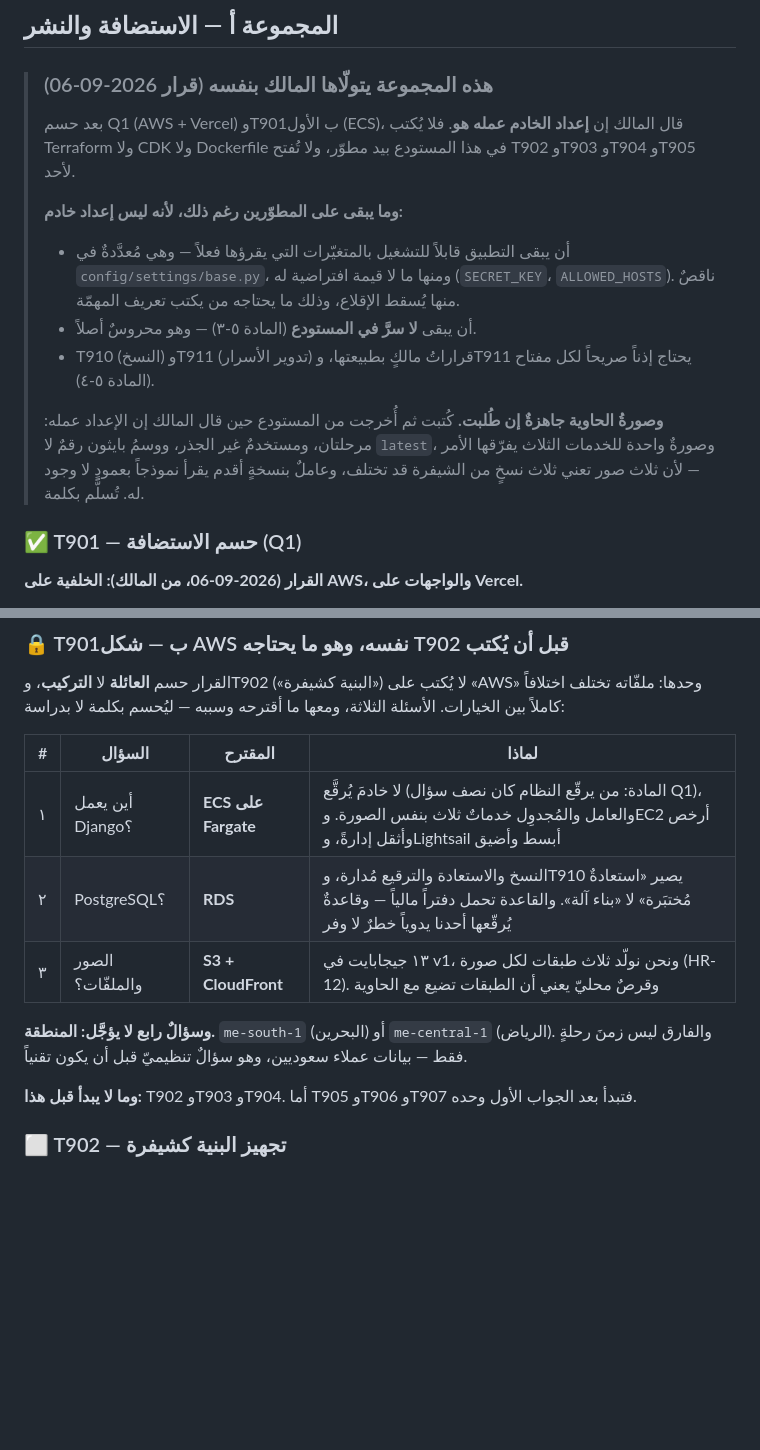
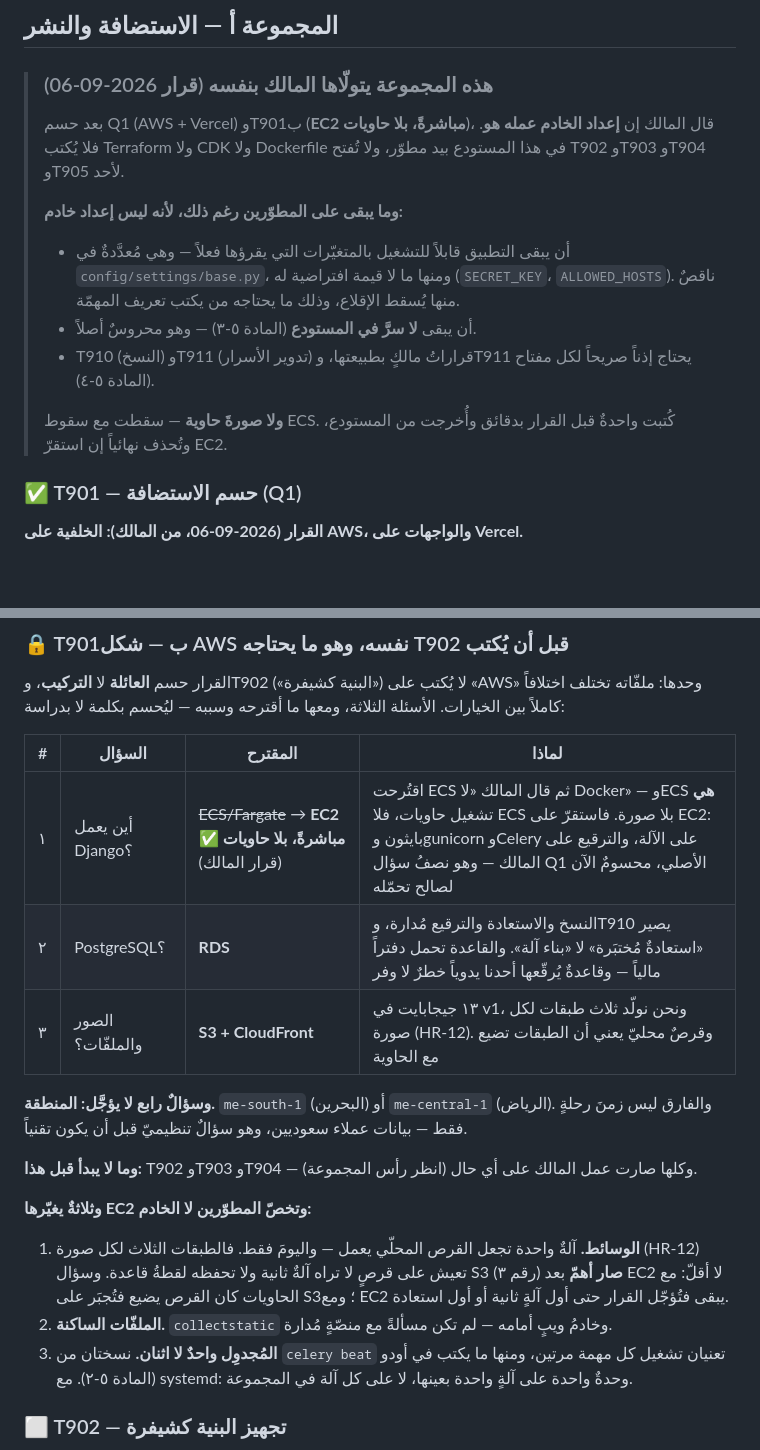
Before and after one commit to spaschatbot-cpu/haraj-dev, a Markdown page: specs/010-operations-cutover/tasks.md, 2 parts joined by grey strips. Rendered like a GitHub page; blank space fills up the shorter version.

Commit message:
docs(010): EC2 بلا حاويات — لا ECS، وثلاثةٌ يغيّرها ذلك على المطوّرين
اقتُرحت ECS/Fargate فاختارها المالك، ثم قال «مش هنشتغل بدوكر». وECS **هي**
تشغيل حاويات — لا وجود لها بلا صورة — فالجملتان لا تجتمعان. واستقرّ الجواب
على EC2 مباشرةً: بايثون وgunicorn وCelery على الآلة، والترقيع على المالك.
وذلك نصفُ سؤال Q1 الأصلي («من يرقّع النظام») محسوماً لصالح تحمّله.

وصُحِّح المكتوب لأن مطوّراً يقرأ «ECS» بعد شهر يبني عليها.

وسُجِّلت ثلاثةٌ يغيّرها EC2 وتخصّ المطوّرين لا الخادم:

- **الوسائط:** آلةٌ واحدة تجعل القرص المحلّي يعمل — اليومَ فقط. والطبقات الثلاث
  لكل صورة (HR-12) تعيش على قرصٍ لا تراه آلةٌ ثانية ولا تحفظه لقطةُ قاعدة.
  وسؤال S3 **صار أهمّ** بعد EC2 لا أقلّ: مع الحاويات كان القرص يضيع فتُجبَر
  عليه؛ ومع EC2 يبقى فيُؤجَّل القرار حتى أول آلةٍ ثانية أو أول استعادة.
- **الملفّات الساكنة:** `collectstatic` وخادمُ ويبٍ أمامه — لم تكن مسألةً مع
  منصّةٍ مُدارة.
- **المُجدوِل واحدٌ لا اثنان:** نسختان من `celery beat` تعنيان تشغيل كل مهمة
  مرتين، ومنها ما يكتب في أودو (المادة ٥-٢). مع systemd: وحدةٌ واحدة على آلةٍ
  بعينها، لا على كل آلة.

وسقطت صورة الحاوية مع سقوط ECS.

Co-Authored-By: Claude Opus 5 (1M context) <noreply@anthropic.com>

```diff
--- a/specs/010-operations-cutover/tasks.md
+++ b/specs/010-operations-cutover/tasks.md
@@ -9,9 +9,10 @@
 
 > ### هذه المجموعة يتولّاها المالك بنفسه (قرار 2026-09-06)
 >
-> بعد حسم Q1 (AWS + Vercel) وT901ب الأول (ECS)، قال المالك إن **إعداد الخادم
-> عمله هو**. فلا يُكتب Terraform ولا CDK ولا Dockerfile في هذا المستودع بيد
-> مطوّر، ولا تُفتح T902 وT903 وT904 وT905 لأحد.
+> بعد حسم Q1 (AWS + Vercel) وT901ب (**EC2 مباشرةً، بلا حاويات**)، قال
+> المالك إن **إعداد الخادم عمله هو**. فلا يُكتب Terraform ولا CDK ولا
+> Dockerfile في هذا المستودع بيد مطوّر، ولا تُفتح T902 وT903 وT904 وT905
+> لأحد.
 >
 > **وما يبقى على المطوّرين رغم ذلك، لأنه ليس إعداد خادم:**
 >
@@ -23,11 +24,8 @@
 > * T910 (النسخ) وT911 (تدوير الأسرار) قراراتُ مالكٍ بطبيعتها، وT911 يحتاج
 >   إذناً صريحاً لكل مفتاح (المادة ٥-٤).
 >
-> **وصورةُ الحاوية جاهزةٌ إن طُلبت.** كُتبت ثم أُخرجت من المستودع حين قال
-> المالك إن الإعداد عمله: مرحلتان، ومستخدمٌ غير الجذر، ووسمُ بايثون رقمٌ لا
-> `latest`، وصورةٌ واحدة للخدمات الثلاث يفرّقها الأمر — لأن ثلاث صور تعني
-> ثلاث نسخٍ من الشيفرة قد تختلف، وعاملٌ بنسخةٍ أقدم يقرأ نموذجاً بعمودٍ لا
-> وجود له. تُسلَّم بكلمة.
+> **ولا صورةَ حاوية** — سقطت مع سقوط ECS. كُتبت واحدةٌ قبل القرار بدقائق
+> وأُخرجت من المستودع، وتُحذف نهائياً إن استقرّ EC2.
 
 
 ### ✅ T901 — حسم الاستضافة (Q1)
@@ -62,7 +60,7 @@
 
 | # | السؤال | المقترح | لماذا |
 |---|---|---|---|
-| ١ | أين يعمل Django؟ | **ECS على Fargate** | لا خادمَ يُرقَّع (المادة: من يرقّع النظام كان نصف سؤال Q1)، والعامل والمُجدوِل خدماتٌ ثلاث بنفس الصورة. وEC2 أرخص وأثقل إدارةً، وLightsail أبسط وأضيق |
+| ١ | أين يعمل Django؟ | ~~ECS/Fargate~~ → **EC2 مباشرةً، بلا حاويات** ✅ (قرار المالك) | اقتُرحت ECS ثم قال المالك «لا Docker» — وECS **هي** تشغيل حاويات، فلا ECS بلا صورة. فاستقرّ على EC2: بايثون وgunicorn وCelery على الآلة، والترقيع على المالك — وهو نصفُ سؤال Q1 الأصلي، محسومٌ الآن لصالح تحمّله |
 | ٢ | PostgreSQL؟ | **RDS** | النسخ والاستعادة والترقيع مُدارة، وT910 يصير «استعادةٌ مُختبَرة» لا «بناء آلة». والقاعدة تحمل دفتراً مالياً — وقاعدةٌ يُرقّعها أحدنا يدوياً خطرٌ لا وفر |
 | ٣ | الصور والملفّات؟ | **S3 + CloudFront** | ١٣ جيجابايت في v1، ونحن نولّد ثلاث طبقات لكل صورة (HR-12). وقرصٌ محليّ يعني أن الطبقات تضيع مع الحاوية |
 
@@ -70,8 +68,21 @@
 (الرياض). والفارق ليس زمنَ رحلةٍ فقط — بيانات عملاء سعوديين، وهو سؤالٌ
 تنظيميّ قبل أن يكون تقنياً.
 
-**وما لا يبدأ قبل هذا:** T902 وT903 وT904. أما T905 وT906 وT907 فتبدأ بعد
-الجواب الأول وحده.
+**وما لا يبدأ قبل هذا:** T902 وT903 وT904 — وكلها صارت عمل المالك على أي حال
+(انظر رأس المجموعة).
+
+**وثلاثةٌ يغيّرها EC2 وتخصّ المطوّرين لا الخادم:**
+
+1. **الوسائط.** آلةٌ واحدة تجعل القرص المحلّي يعمل — واليومَ فقط. فالطبقات
+   الثلاث لكل صورة (HR-12) تعيش على قرصٍ لا تراه آلةٌ ثانية ولا تحفظه لقطةُ
+   قاعدة. وسؤال S3 (رقم ٣) **صار أهمّ** بعد EC2 لا أقلّ: مع الحاويات كان
+   القرص يضيع فتُجبَر على S3؛ ومع EC2 يبقى فتُؤجّل القرار حتى أول آلةٍ ثانية
+   أو أول استعادة.
+2. **الملفّات الساكنة.** `collectstatic` وخادمُ ويبٍ أمامه — لم تكن مسألةً مع
+   منصّةٍ مُدارة.
+3. **المُجدوِل واحدٌ لا اثنان.** نسختان من `celery beat` تعنيان تشغيل كل مهمة
+   مرتين، ومنها ما يكتب في أودو (المادة ٥-٢). مع systemd: وحدةٌ واحدة على آلةٍ
+   واحدة بعينها، لا على كل آلة في المجموعة.
 
 ### ⬜ T902 — تجهيز البنية كشيفرة
 **المطلوب:** الخادم وPostgres وRedis والعامل والمُجدوِل — كلها موصوفة في ملفات
```
Also changed, not shown: docs/work-order.md (+2 -2 lines).
